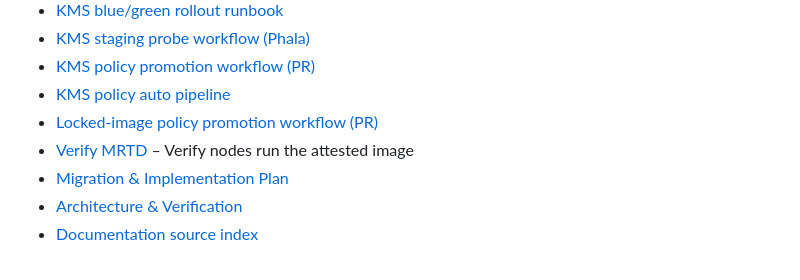
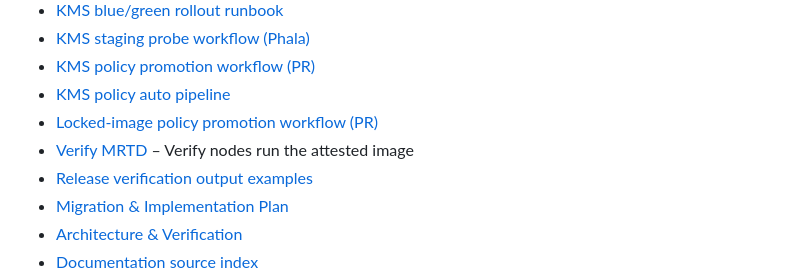
Before and after one commit to calimero-network/mero-tee, a Markdown page: README.md, the part around the change. Rendered like a GitHub page.

Commit message:
docs: add release verification output examples (#44)

```diff
--- a/README.md
+++ b/README.md
@@ -23,6 +23,7 @@ TEE infrastructure for Calimero: **mero-kms-phala** (Key Management Service for
 - [KMS policy auto pipeline](docs/kms-policy-auto-pipeline.md)
 - [Locked-image policy promotion workflow (PR)](docs/locked-image-policy-promotion-pr.md)
 - [Verify MRTD](docs/verify-mrtd.md) – Verify nodes run the attested image
+- [Release verification output examples](docs/release-verification-examples.md)
 - [Migration & Implementation Plan](docs/MIGRATION_PLAN.md)
 - [Architecture & Verification](docs/ARCHITECTURE.md)
 - [Documentation source index](docs/DOCS_INDEX.md)
```
Also changed, not shown: docs/release-verification-examples.md (added, +85 -0 lines).
